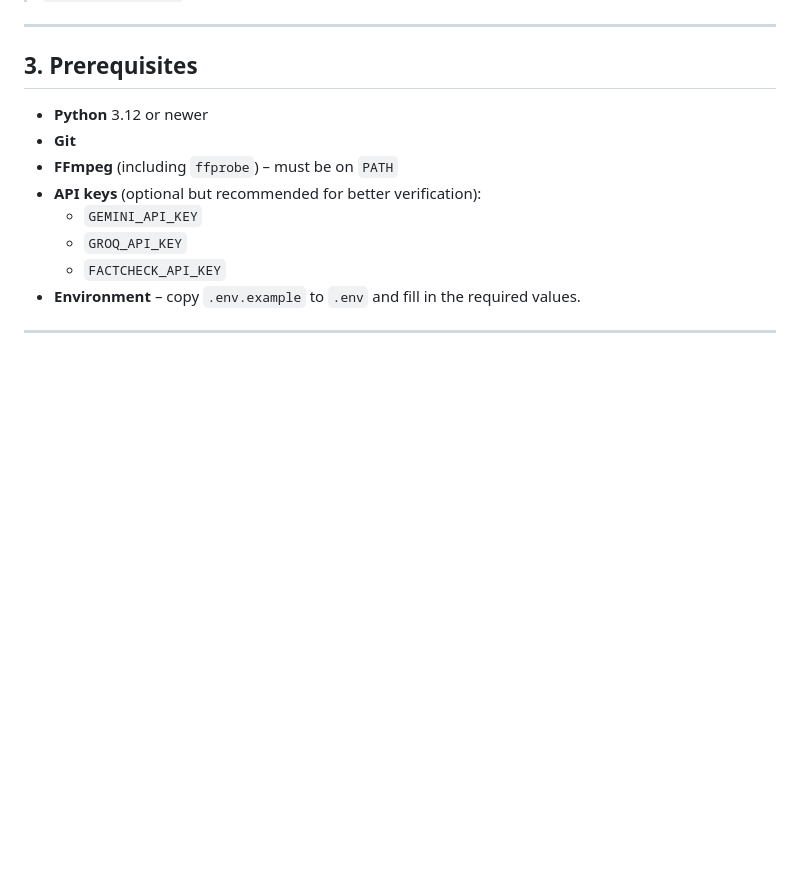
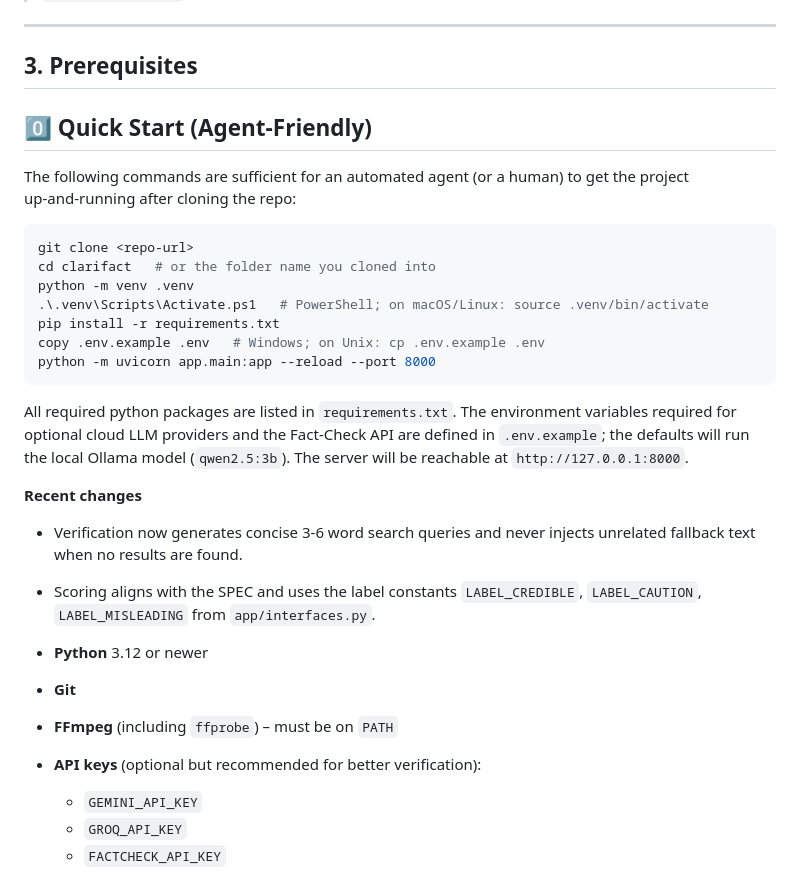
Before and after one commit to chandumonubol/clarifact2, a Markdown page: README.md, the part around the change. GitHub-like rendering; blank space fills up the shorter version.

Commit message:
docs: add agent‑friendly quick‑start and note recent verification/scoring changes

````diff
--- a/README.md
+++ b/README.md
@@ -32,6 +32,27 @@
 ---
 
 ## 3. Prerequisites
+
+## 0️⃣ Quick Start (Agent‑Friendly)
+
+The following commands are sufficient for an automated agent (or a human) to get the project up‑and‑running after cloning the repo:
+
+```powershell
+git clone <repo‑url>
+cd clarifact   # or the folder name you cloned into
+python -m venv .venv
+.\.venv\Scripts\Activate.ps1   # PowerShell; on macOS/Linux: source .venv/bin/activate
+pip install -r requirements.txt
+copy .env.example .env   # Windows; on Unix: cp .env.example .env
+python -m uvicorn app.main:app --reload --port 8000
+```
+
+All required python packages are listed in `requirements.txt`. The environment variables required for optional cloud LLM providers and the Fact‑Check API are defined in `.env.example`; the defaults will run the local Ollama model (`qwen2.5:3b`). The server will be reachable at `http://127.0.0.1:8000`.
+
+**Recent changes**
+- Verification now generates concise 3‑6 word search queries and never injects unrelated fallback text when no results are found.
+- Scoring aligns with the SPEC and uses the label constants `LABEL_CREDIBLE`, `LABEL_CAUTION`, `LABEL_MISLEADING` from `app/interfaces.py`.
+
 
 - **Python** 3.12 or newer
 - **Git**
````
